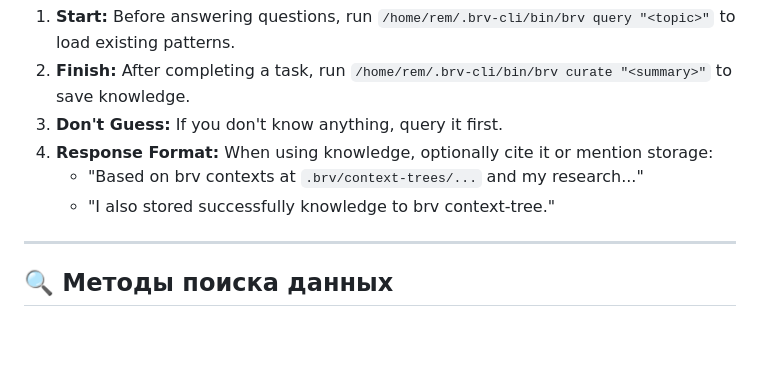
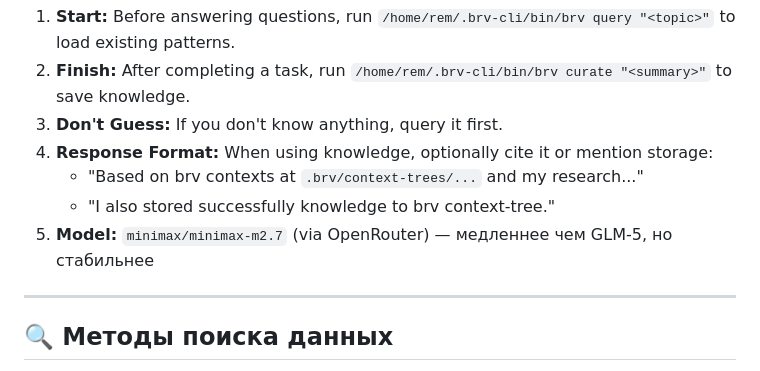
Before and after one commit to Rem2222/openclaw-workspace, a Markdown page: AGENTS.md, the part around the change. Rendered like a GitHub page; blank space fills up the shorter version.

Commit message:
ByteRover: model set to minimax/minimax-m2.7

```diff
--- a/AGENTS.md
+++ b/AGENTS.md
@@ -405,6 +405,7 @@ You MUST use this for gathering contexts before any work. This is a Knowledge ma
 4.  **Response Format:** When using knowledge, optionally cite it or mention storage:
     - "Based on brv contexts at `.brv/context-trees/...` and my research..."
     - "I also stored successfully knowledge to brv context-tree."
+5.  **Model:** `minimax/minimax-m2.7` (via OpenRouter) — медленнее чем GLM-5, но стабильнее
 
 ---
 
```
